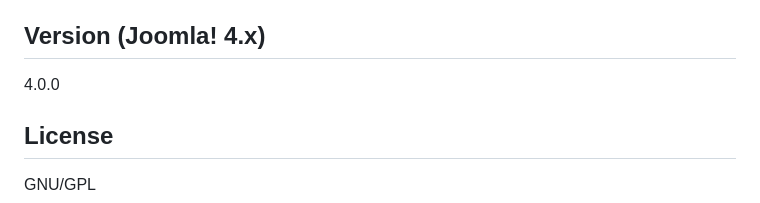
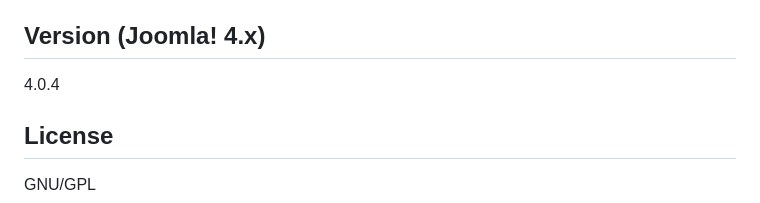
Before and after one commit to PhocaCz/PhocaCartShippingStandardPlugin, a Markdown page: README.MD, the part around the change. Drawn GitHub-style.

```diff
--- a/README.MD
+++ b/README.MD
@@ -60,7 +60,7 @@ Phoca Cart Shipping - Shipping Standard Plugin - shipping method for Phoca Cart
 
 ## Version (Joomla! 4.x)
 
-4.0.0
+4.0.4
 
 
 
```
Also changed, not shown: pcs-shipping_standard-release.png, shipping_standard-48.png, 2 other files.
